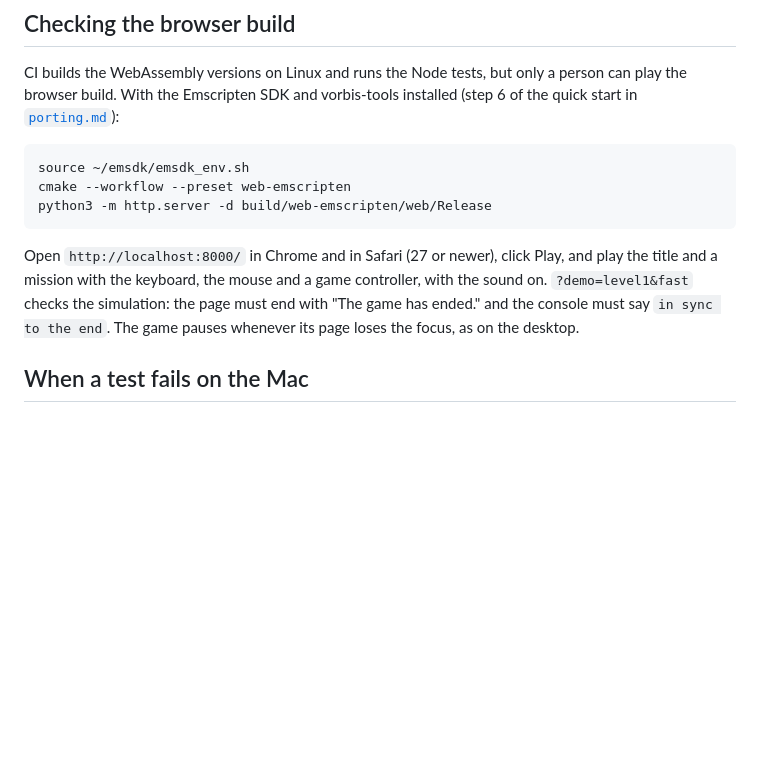
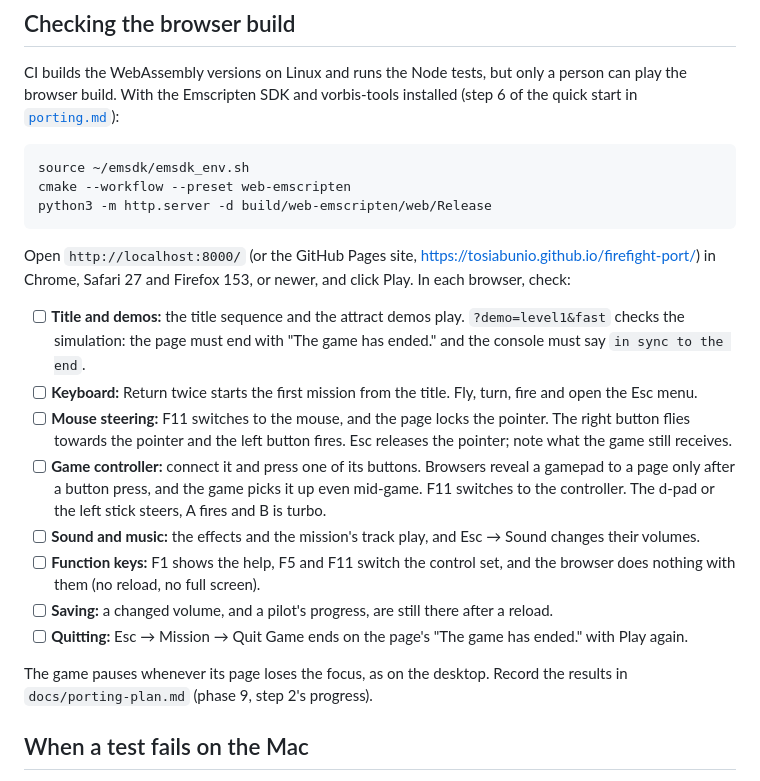
Before and after one commit to tosiabunio/firefight-port, a Markdown page: docs/macos.md, the part around the change. Rendered like a GitHub page; blank space fills up the shorter version.

Commit message:
Mac notes: a checklist for the browser build, with a game controller
"Checking the browser build" becomes a checklist for each browser:
title and demos (level1 in sync), keyboard, mouse steering, a game
controller (browsers reveal a gamepad only after a button press; the
game picks it up even mid-game), sound and music, the function keys,
saving and quitting. The plan points to it from step 2's open items.

Co-Authored-By: Claude Opus 5.5 <noreply@anthropic.com>
Claude-Session: https://claude.ai/code/session_01MUp69sHzpDhJVqMSZFhnay

````diff
--- a/docs/macos.md
+++ b/docs/macos.md
@@ -38,7 +38,18 @@ cmake --workflow --preset web-emscripten
 python3 -m http.server -d build/web-emscripten/web/Release
 ```
 
-Open `http://localhost:8000/` in Chrome and in Safari (27 or newer), click Play, and play the title and a mission with the keyboard, the mouse and a game controller, with the sound on. `?demo=level1&fast` checks the simulation: the page must end with "The game has ended." and the console must say `in sync to the end`. The game pauses whenever its page loses the focus, as on the desktop.
+Open `http://localhost:8000/` (or the GitHub Pages site, https://tosiabunio.github.io/firefight-port/) in Chrome, Safari 27 and Firefox 153, or newer, and click Play. In each browser, check:
+
+- [ ] **Title and demos:** the title sequence and the attract demos play. `?demo=level1&fast` checks the simulation: the page must end with "The game has ended." and the console must say `in sync to the end`.
+- [ ] **Keyboard:** Return twice starts the first mission from the title. Fly, turn, fire and open the Esc menu.
+- [ ] **Mouse steering:** F11 switches to the mouse, and the page locks the pointer. The right button flies towards the pointer and the left button fires. Esc releases the pointer; note what the game still receives.
+- [ ] **Game controller:** connect it and press one of its buttons. Browsers reveal a gamepad to a page only after a button press, and the game picks it up even mid-game. F11 switches to the controller. The d-pad or the left stick steers, A fires and B is turbo.
+- [ ] **Sound and music:** the effects and the mission's track play, and Esc → Sound changes their volumes.
+- [ ] **Function keys:** F1 shows the help, F5 and F11 switch the control set, and the browser does nothing with them (no reload, no full screen).
+- [ ] **Saving:** a changed volume, and a pilot's progress, are still there after a reload.
+- [ ] **Quitting:** Esc → Mission → Quit Game ends on the page's "The game has ended." with Play again.
+
+The game pauses whenever its page loses the focus, as on the desktop. Record the results in `docs/porting-plan.md` (phase 9, step 2's progress).
 
 ## When a test fails on the Mac
 
````
Also changed, not shown: docs/porting-plan.md (+1 -1 lines).
